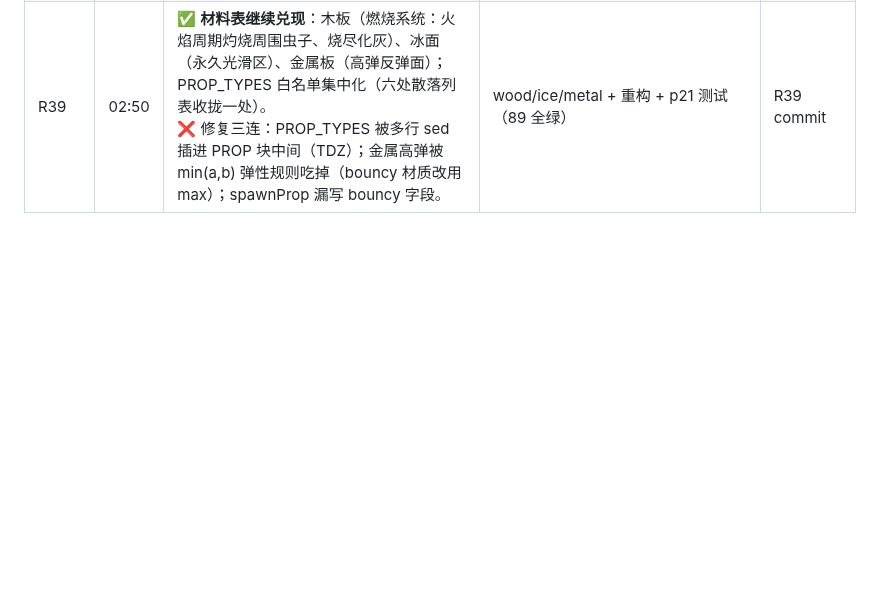
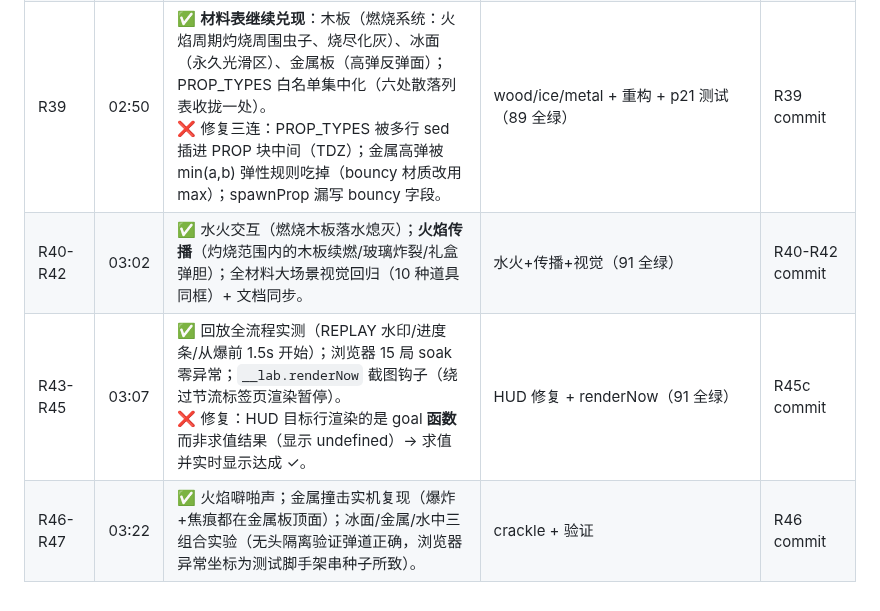
Before and after one commit to Bairea/boom_bug, a Markdown page: docs/playtest-log.md, the part around the change. Rendered like a GitHub page; blank space fills up the shorter version.

Commit message:
docs: R40-R47 日志

```diff
--- a/docs/playtest-log.md
+++ b/docs/playtest-log.md
@@ -28,3 +28,6 @@
 | R35-R37 | 02:33 | ✅ 五案例连打战报：case2 涌现 3 连锁、case3"破甲未击倒"分层正确、case4/5 需玩家技能（符合设计）。<br>✅ 打磨：慢镜头一局一次（密集殉爆不拖节奏）、主音量总线 0.5 防爆音、案例2 补海绵掩体（达成率 15→20/20）、标题感知目标达成（实验成功·前缀）、60 秒长线无异常。 | 节奏+音频+case2+标题（86 全绿） | R35-R37 commit |
 | R38 | 02:37 | ❌ 计时测试乌龙：忘了切场景，restore 功能把我带回 case5（功能正确）；实际一投掷就击落 3 苍蝇。<br>✅ **首秀种子**：默认 4102 恰好是连锁×2 档 → 换 4103（首局纯摆放即达成连锁×4/击倒9/「实验成功·本世纪连锁惨案×4」+新纪录号角）。 | case1 seed 调优 | R38 commit |
 | R39 | 02:50 | ✅ **材料表继续兑现**：木板（燃烧系统：火焰周期灼烧周围虫子、烧尽化灰）、冰面（永久光滑区）、金属板（高弹反弹面）；PROP_TYPES 白名单集中化（六处散落列表收拢一处）。<br>❌ 修复三连：PROP_TYPES 被多行 sed 插进 PROP 块中间（TDZ）；金属高弹被 min(a,b) 弹性规则吃掉（bouncy 材质改用 max）；spawnProp 漏写 bouncy 字段。 | wood/ice/metal + 重构 + p21 测试（89 全绿） | R39 commit |
+| R40-R42 | 03:02 | ✅ 水火交互（燃烧木板落水熄灭）；**火焰传播**（灼烧范围内的木板续燃/玻璃炸裂/礼盒弹胆）；全材料大场景视觉回归（10 种道具同框）+ 文档同步。 | 水火+传播+视觉（91 全绿） | R40-R42 commit |
+| R43-R45 | 03:07 | ✅ 回放全流程实测（REPLAY 水印/进度条/从爆前 1.5s 开始）；浏览器 15 局 soak 零异常；`__lab.renderNow` 截图钩子（绕过节流标签页渲染暂停）。<br>❌ 修复：HUD 目标行渲染的是 goal **函数**而非求值结果（显示 undefined）→ 求值并实时显示达成 ✓。 | HUD 修复 + renderNow（91 全绿） | R45c commit |
+| R46-R47 | 03:22 | ✅ 火焰噼啪声；金属撞击实机复现（爆炸+焦痕都在金属板顶面）；冰面/金属/水中三组合实验（无头隔离验证弹道正确，浏览器异常坐标为测试脚手架串种子所致）。 | crackle + 验证 | R46 commit |
```
